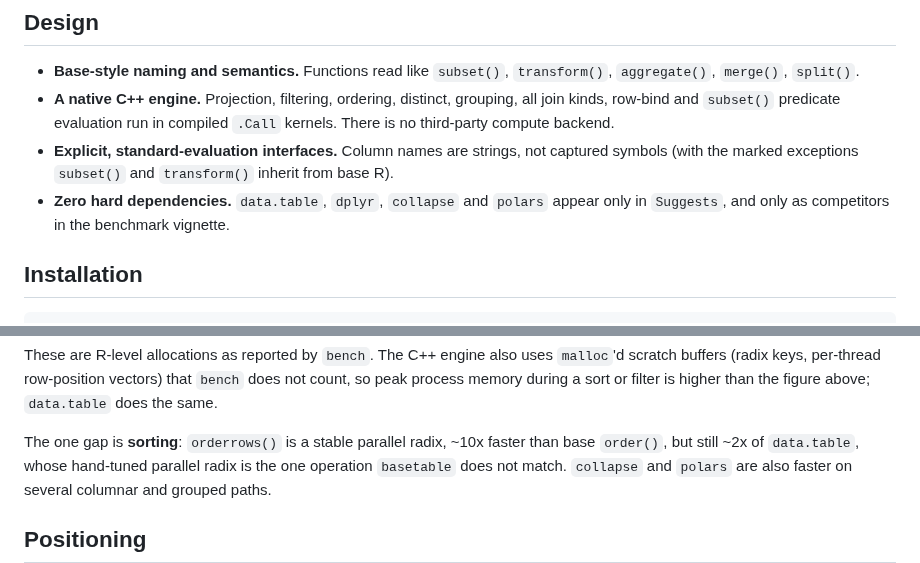
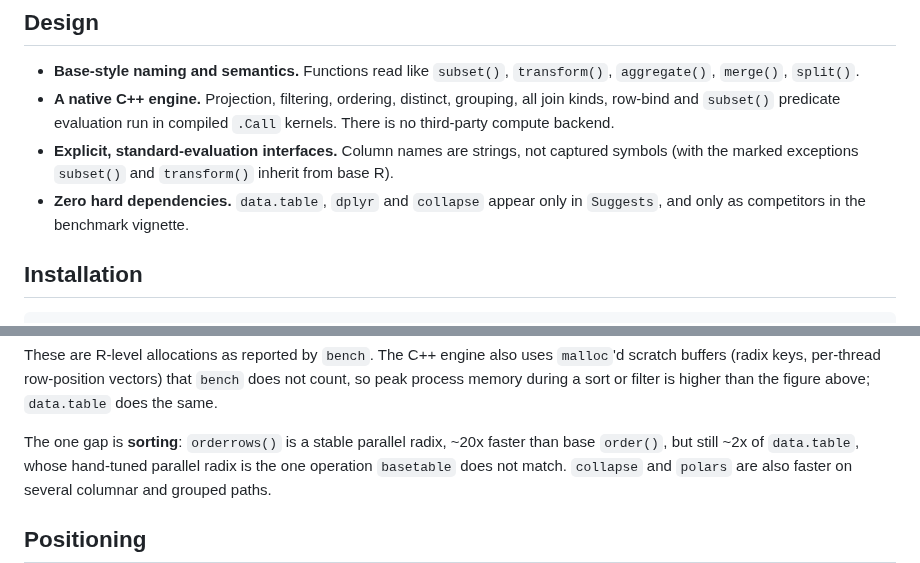
Before and after one commit to ielbadisy/basetable, a Markdown page: README.md, 2 parts joined by grey strips. GitHub-like rendering.

Commit message:
readme: drop polars from the Suggests list (not a dependency); restore ~20x vs base order()

```diff
--- a/README.md
+++ b/README.md
@@ -35,9 +35,8 @@ This is a deliberately focused tool. It is aimed at
 - **Explicit, standard-evaluation interfaces.** Column names are strings, not
   captured symbols (with the marked exceptions `subset()` and `transform()`
   inherit from base R).
-- **Zero hard dependencies.** `data.table`, `dplyr`, `collapse` and `polars`
-  appear only in `Suggests`, and only as competitors in the benchmark
-  vignette.
+- **Zero hard dependencies.** `data.table`, `dplyr` and `collapse` appear
+  only in `Suggests`, and only as competitors in the benchmark vignette.
 
 ## Installation
 
@@ -126,7 +125,7 @@ uses `malloc`'d scratch buffers (radix keys, per-thread row-position
 vectors) that `bench` does not count, so peak process memory during a sort
 or filter is higher than the figure above; `data.table` does the same.
 
-The one gap is **sorting**: `orderrows()` is a stable parallel radix, ~10x
+The one gap is **sorting**: `orderrows()` is a stable parallel radix, ~20x
 faster than base `order()`, but still ~2x of `data.table`, whose hand-tuned
 parallel radix is the one operation `basetable` does not match. `collapse`
 and `polars` are also faster on several columnar and grouped paths.
```
